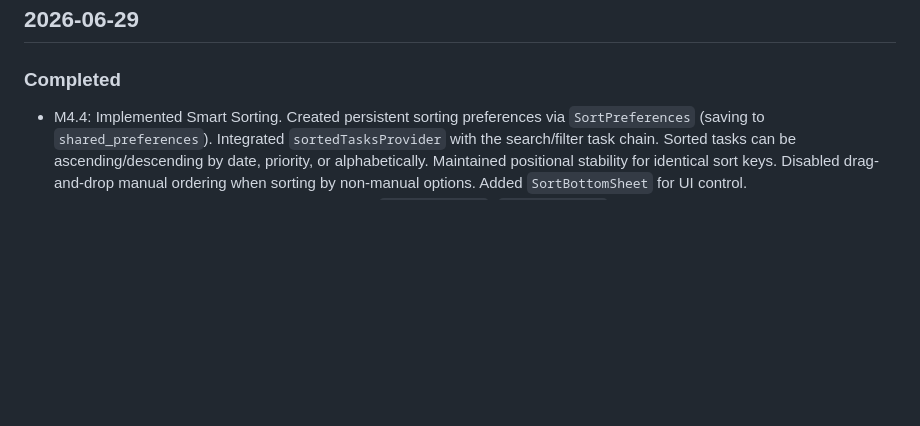
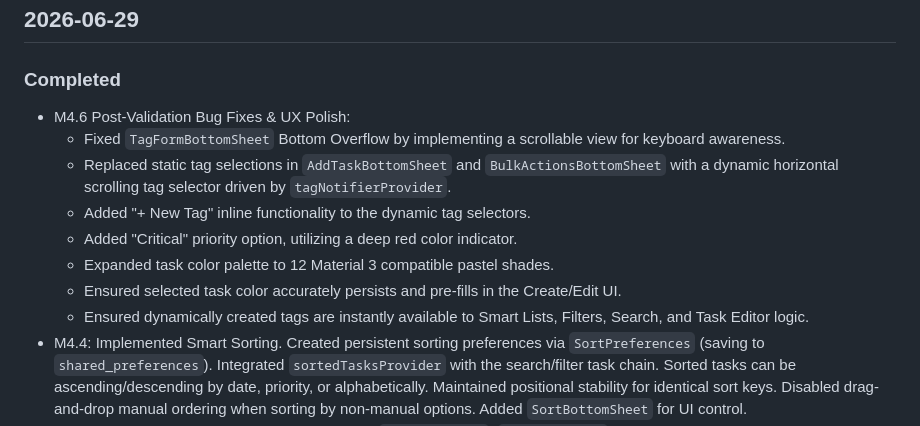
Before and after one commit to PratikBhosale-16/Pastel_Tasks_App, a Markdown page: docs/changelog.md, the part around the change. GitHub-like rendering; blank space fills up the shorter version.

Commit message:
docs: update progress for M4.6 UX polish

```diff
--- a/docs/changelog.md
+++ b/docs/changelog.md
@@ -4,6 +4,14 @@
 
 ### Completed
 
+- M4.6 Post-Validation Bug Fixes & UX Polish:
+  - Fixed `TagFormBottomSheet` Bottom Overflow by implementing a scrollable view for keyboard awareness.
+  - Replaced static tag selections in `AddTaskBottomSheet` and `BulkActionsBottomSheet` with a dynamic horizontal scrolling tag selector driven by `tagNotifierProvider`.
+  - Added "+ New Tag" inline functionality to the dynamic tag selectors.
+  - Added "Critical" priority option, utilizing a deep red color indicator.
+  - Expanded task color palette to 12 Material 3 compatible pastel shades.
+  - Ensured selected task color accurately persists and pre-fills in the Create/Edit UI.
+  - Ensured dynamically created tags are instantly available to Smart Lists, Filters, Search, and Task Editor logic.
 - M4.4: Implemented Smart Sorting. Created persistent sorting preferences via `SortPreferences` (saving to `shared_preferences`). Integrated `sortedTasksProvider` with the search/filter task chain. Sorted tasks can be ascending/descending by date, priority, or alphabetically. Maintained positional stability for identical sort keys. Disabled drag-and-drop manual ordering when sorting by non-manual options. Added `SortBottomSheet` for UI control.
 - M4.3: Implemented Intelligent Task Search. Built `TaskSearchBar`, `HighlightText`, and integrated Riverpod `searchedTasksProvider`. Search runs locally across titles and descriptions and works seamlessly on top of applied filters.
 - M4.2: Implemented Advanced Task Filtering. Added robust `TaskFilter` options including tag matching, status filtering, and priority filtering. Built `FilterBottomSheet` and `ActiveFiltersRow` to seamlessly toggle and visualize state. Integrated with Isar local queries via Riverpod.
```
Also changed, not shown: docs/brain.md (+2 -2 lines), docs/project_status.md (+1 -1 lines).
